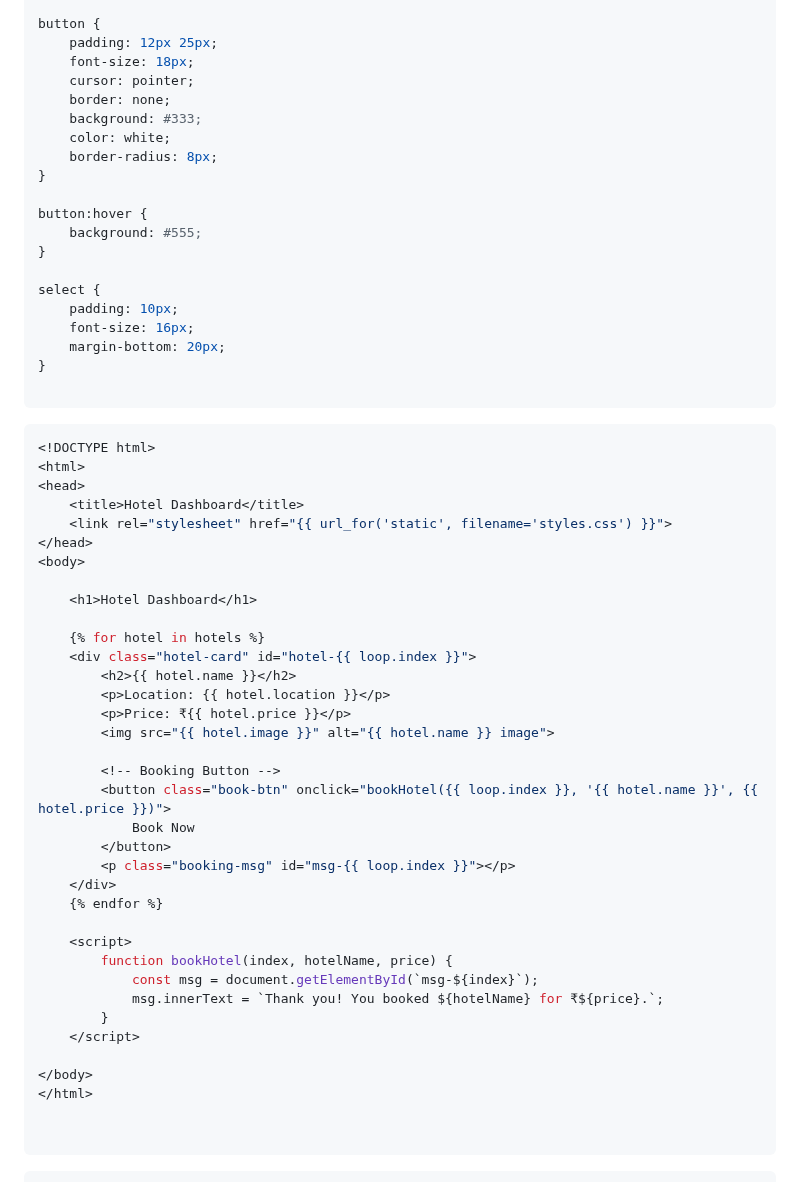
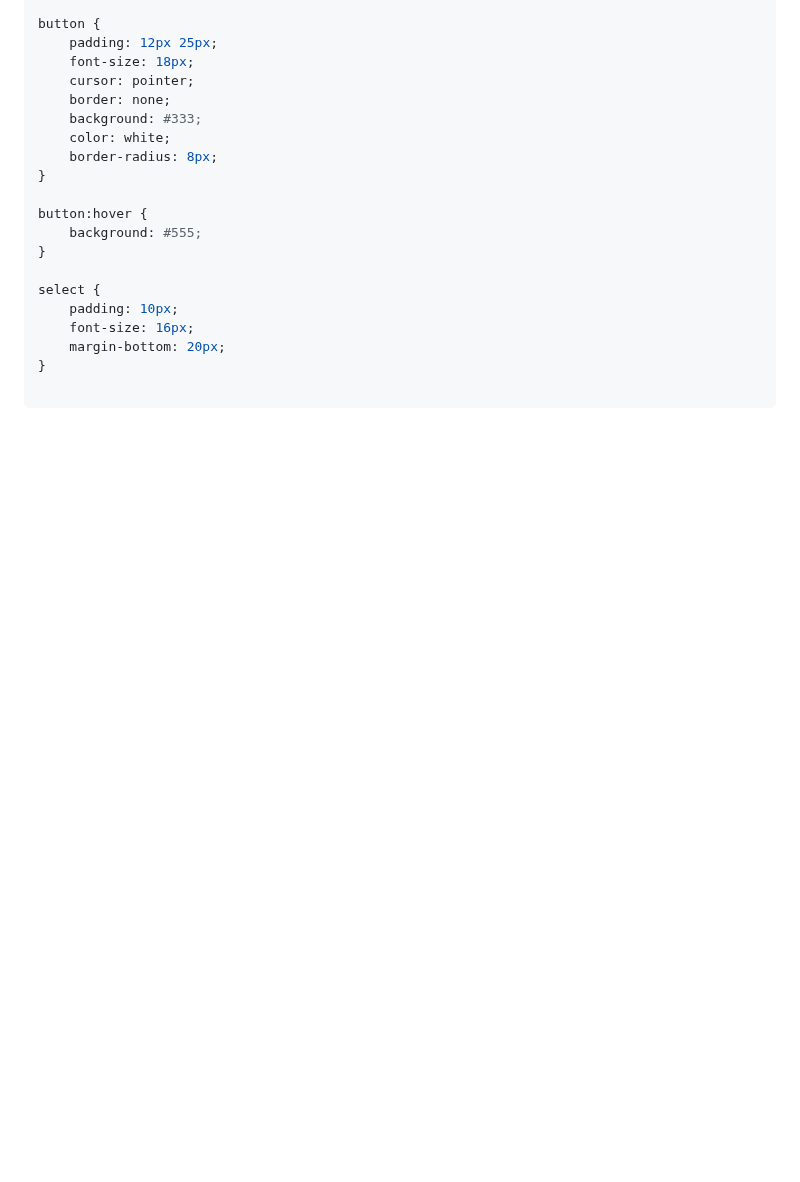
Before and after one commit to Gurupatil0003/01_Flask_Tutorial, a Markdown page: movie.md, the part around one of its changes. Drawn GitHub-style; blank space fills up the shorter version.

Commit message:
Update movie.md
Signed-off-by: GURANNA GOUDA <110026505+Gurupatil0003@users.noreply.github.com>

`````diff
--- a/movie.md
+++ b/movie.md
@@ -565,43 +565,3 @@ select {
 }
 
 ```
-
-```python
-<!DOCTYPE html>
-<html>
-<head>
-    <title>Hotel Dashboard</title>
-    <link rel="stylesheet" href="{{ url_for('static', filename='styles.css') }}">
-</head>
-<body>
-
-    <h1>Hotel Dashboard</h1>
-
-    {% for hotel in hotels %}
-    <div class="hotel-card" id="hotel-{{ loop.index }}">
-        <h2>{{ hotel.name }}</h2>
-        <p>Location: {{ hotel.location }}</p>
-        <p>Price: ₹{{ hotel.price }}</p>
-        <img src="{{ hotel.image }}" alt="{{ hotel.name }} image">
-
-        <!-- Booking Button -->
-        <button class="book-btn" onclick="bookHotel({{ loop.index }}, '{{ hotel.name }}', {{ hotel.price }})">
-            Book Now
-        </button>
-        <p class="booking-msg" id="msg-{{ loop.index }}"></p>
-    </div>
-    {% endfor %}
-
-    <script>
-        function bookHotel(index, hotelName, price) {
-            const msg = document.getElementById(`msg-${index}`);
-            msg.innerText = `Thank you! You booked ${hotelName} for ₹${price}.`;
-        }
-    </script>
-
-</body>
-</html>
-
-
-````
-
`````
Also changed, not shown: other parts of movie.md (+0 -102 lines).
